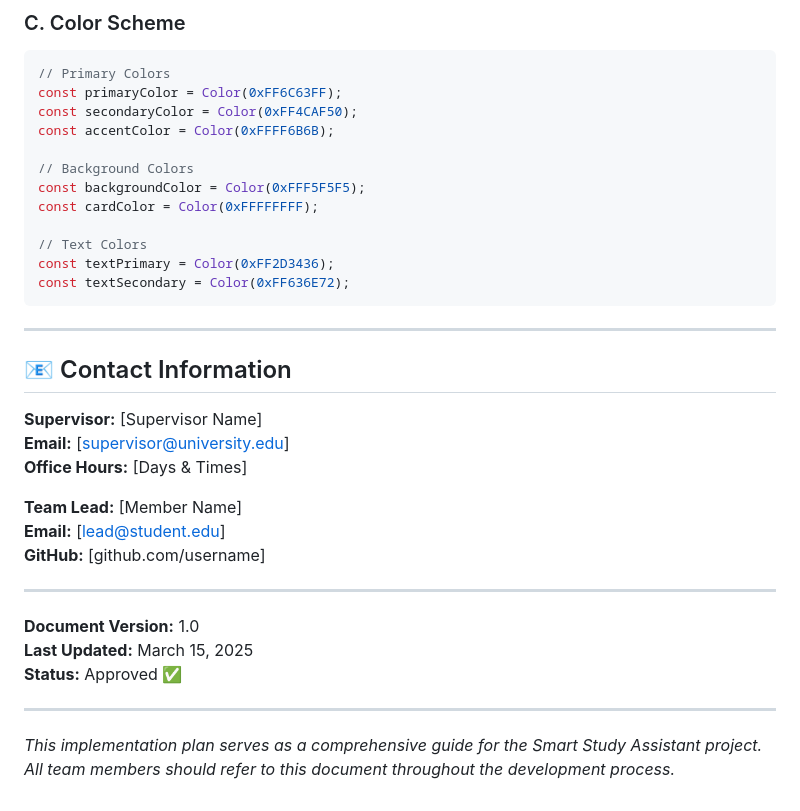
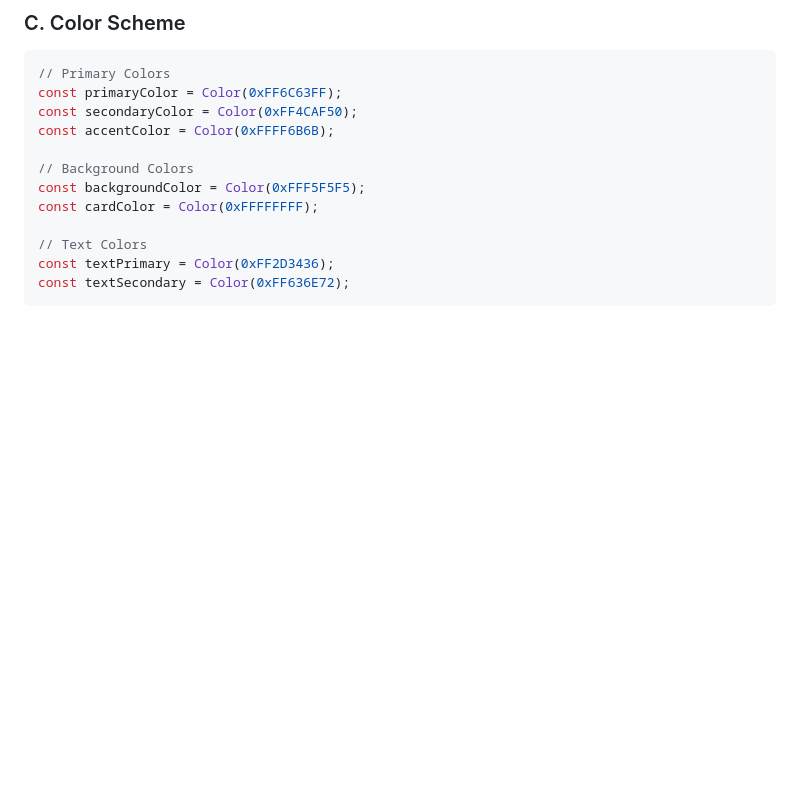
Before and after one commit to Pujani980/Smart-Study-Assistant-, a Markdown page: README.md, the part around one of its changes. GitHub-like rendering; blank space fills up the shorter version.

````diff
--- a/README.md
+++ b/README.md
@@ -881,25 +881,3 @@ const cardColor = Color(0xFFFFFFFF);
 const textPrimary = Color(0xFF2D3436);
 const textSecondary = Color(0xFF636E72);
 ```
-
----
-
-## 📧 Contact Information
-
-**Supervisor:** [Supervisor Name]
-**Email:** [supervisor@university.edu]
-**Office Hours:** [Days & Times]
-
-**Team Lead:** [Member Name]
-**Email:** [lead@student.edu]
-**GitHub:** [github.com/username]
-
----
-
-**Document Version:** 1.0
-**Last Updated:** March 15, 2025
-**Status:** Approved ✅
-
----
-
-*This implementation plan serves as a comprehensive guide for the Smart Study Assistant project. All team members should refer to this document throughout the development process.*
````
Also changed, not shown: other parts of README.md (+19 -19 lines).
